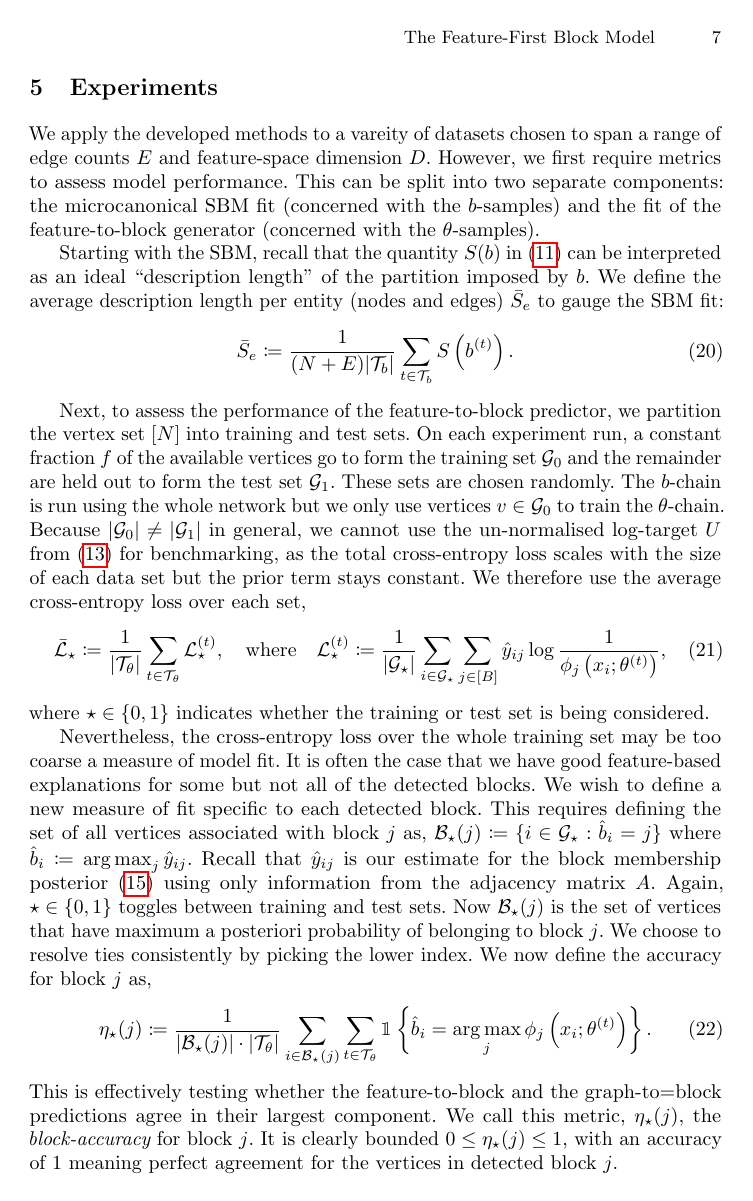
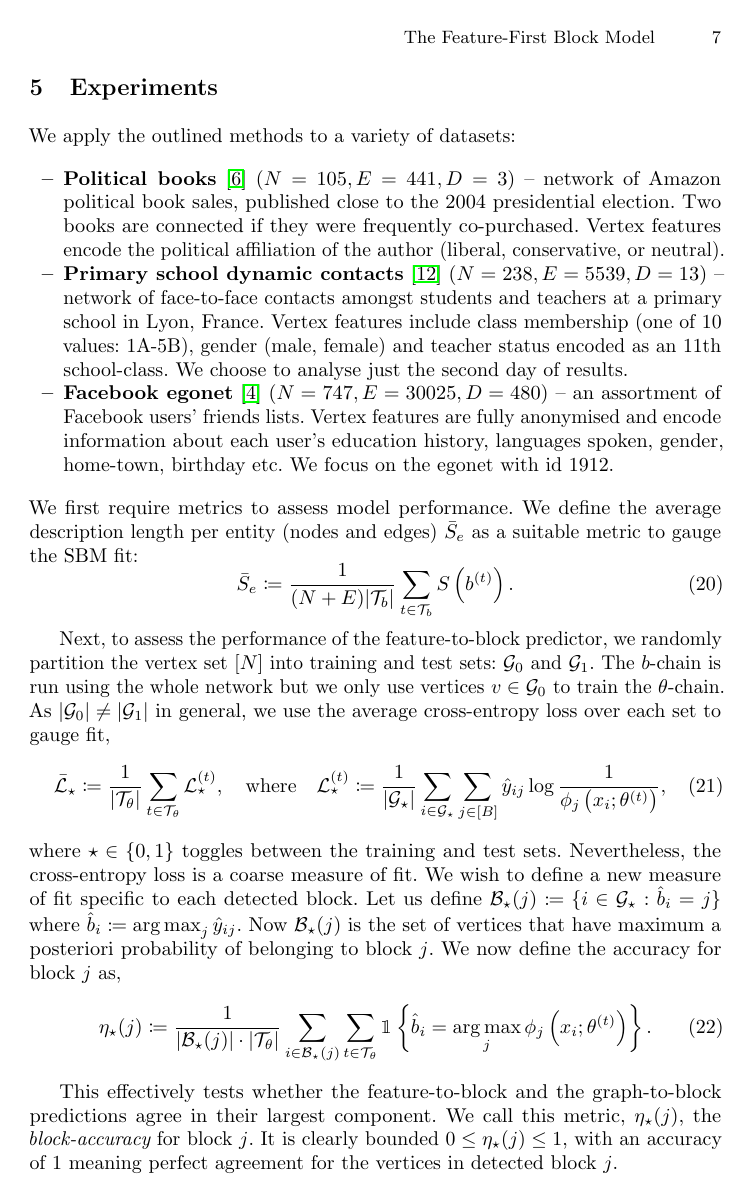
Before and after one commit to LozzaTray/Jormungandr, a LaTeX thesis (publication/report.tex, which reads publication/experiments.tex): page 7 of 13. Compiled offline with pdfLaTeX.

Commit message:
1-page experiment metrics defn

```diff
--- a/publication/experiments.tex
+++ b/publication/experiments.tex
@@ -1,15 +1,16 @@
 \section{Experiments}
 \label{sec:experiments}
 
-We apply the developed methods to a vareity of datasets chosen to span a range of edge counts $E$ and feature-space dimension $D$.
-However, we first require metrics to assess model performance. This can be split into two separate
-components: the microcanonical SBM fit (concerned with the $b$-samples) and
-the fit of the feature-to-block generator (concerned with the $\theta$-samples).
+We apply the outlined methods to a variety of datasets:
 
-Starting with the SBM, recall that the quantity $S(b)$ in~(\ref{eqn:dl-form})
-can be interpreted as an ideal ``description length'' of the partition
-imposed by $b$. We define the average
-description length per entity (nodes and edges) $\bar{S}_e$ to gauge the SBM fit:
+\begin{itemize}
+	\item \textbf{Political books} \cite{polbooks} ($N=105, E=441, D=3$) -- network of Amazon political book sales, published close to the 2004 presidential election. Two books are connected if they were frequently co-purchased. Vertex features encode the political affiliation of the author (liberal, conservative, or neutral).
+	\item \textbf{Primary school dynamic contacts} \cite{schools} ($N=238, E=5539, D=13$) -- network of face-to-face contacts amongst students and teachers at a primary school in Lyon, France. Vertex features include class membership (one of 10 values: 1A-5B), gender (male, female) and teacher status encoded as an 11th school-class. We choose to analyse just the second day of results.
+	\item \textbf{Facebook egonet} \cite{fb-snap} ($N=747, E=30025, D=480$) -- an assortment of Facebook users' friends lists. Vertex features are fully anonymised and encode information about each user's education history, languages spoken, gender, home-town, birthday etc. We focus on the egonet with id 1912.
+\end{itemize}
+%
+We first require metrics to assess model performance. We define the average
+description length per entity (nodes and edges) $\bar{S}_e$ as a suitable metric to gauge the SBM fit:
 %
 \begin{equation}
 	\bar{S}_e \coloneqq \frac{1}{(N+E) |\Tcal_b|} \sum_{t\in \Tcal_b} S \left( b^{(t)} \right).
@@ -17,14 +18,9 @@ description length per entity (nodes and edges) $\bar{S}_e$ to gauge the SBM fit
 \end{equation}
 
 Next, to assess the performance of the feature-to-block predictor,
-we partition the vertex set $[N]$ into training and test sets. On each experiment run,
-a constant fraction $f$ of the available vertices go to form
-the training set $\Gcal_0$ and the remainder are held out to form the
-test set $\Gcal_1$. These sets are chosen randomly.
-The $b$-chain is run using the whole network but we only use vertices $v \in \Gcal_0$ to train the $\theta$-chain. Because $|\Gcal_0| \neq |\Gcal_1|$ in general, we cannot use the un-normalised log-target $U$ from~(\ref{eqn:U-form}) for benchmarking,
-as the total cross-entropy loss scales with the size of each data set but
-the prior term stays constant. We therefore use the average cross-entropy loss
-over each set,
+we randomly partition the vertex set $[N]$ into training and test sets: $\Gcal_0$ and $\Gcal_1$.
+The $b$-chain is run using the whole network but we only use vertices $v \in \Gcal_0$ to train the $\theta$-chain. As $|\Gcal_0| \neq |\Gcal_1|$ in general, we use the average cross-entropy loss
+over each set to gauge fit,
 %
 \begin{equation}
 	\bar{\Lcal}_\star \coloneqq \frac{1}{|\Tcal_\theta|} \sum_{t \in \Tcal_\theta} \Lcal_\star^{(t)},
@@ -33,18 +29,17 @@ over each set,
 	\label{eqn:cross-entropy-loss}
 \end{equation}
 %
-where $\star \in \{0, 1\}$ indicates whether the training or test
-set is being considered.
-
-Nevertheless, the cross-entropy loss over the whole training set may be too coarse a measure of model fit. It is often the case that we have good feature-based explanations for some but not all of the detected blocks. We wish to define a new measure of fit specific to each detected block. This requires defining the set of all vertices associated with block $j$ as,
+where $\star \in \{0, 1\}$ toggles between the training and test sets.
+%
+Nevertheless, the cross-entropy loss is a coarse measure of fit. We wish to define a new measure of fit specific to each detected block. Let us define
 $
 	\Bcal_\star(j) \coloneqq \{i \in \Gcal_\star : \hat{b}_i = j\}
 $
 where
 $
-	\quad \hat{b}_i \coloneqq \argmax_j \hat{y}_{ij}.
+	\hat{b}_i \coloneqq \argmax_j \hat{y}_{ij}.
 $
-Recall that $\hat{y}_{ij}$ is our estimate for the block membership posterior~(\ref{eqn:y-hat}) using only information from the adjacency matrix $A$. Again, $\star \in \{0, 1\}$ toggles between training and test sets. Now $\Bcal_\star(j)$ is the set of vertices that have maximum a posteriori probability of belonging to block $j$. We choose to resolve ties consistently by picking the lower index. We now define the accuracy for block $j$ as,
+Now $\Bcal_\star(j)$ is the set of vertices that have maximum a posteriori probability of belonging to block $j$. We now define the accuracy for block $j$ as,
 %
 \begin{equation}
 	\eta_\star(j) \coloneqq \frac{1}{|\Bcal_\star (j)| \cdot
@@ -53,10 +48,8 @@ Recall that $\hat{y}_{ij}$ is our estimate for the block membership posterior~(\
 	\one \left\{\hat{b}_i = \argmax_j \phi_j \left( x_i; \theta^{(t)} \right) \right\}.
 	\label{eqn:accuracy}
 \end{equation}
-%
-This is effectively testing whether the feature-to-block and the graph-to=block predictions agree in their largest component. We call this metric, $\eta_\star(j)$, the {\em block-accuracy} for block $j$. It is clearly bounded $0 \leq \eta_\star(j) \leq 1$, with an accuracy of 1 meaning perfect agreement for the vertices in detected block $j$.
 
-For each of the experiments, we plot the collected $\theta$-samples for the features that survive the dimensionality reduction procedure. We also plot the per-block accuracy for the original-dimension classifiers. We discuss the results specific to each dataset in turn.
+This effectively tests whether the feature-to-block and the graph-to-block predictions agree in their largest component. We call this metric, $\eta_\star(j)$, the {\em block-accuracy} for block $j$. It is clearly bounded $0 \leq \eta_\star(j) \leq 1$, with an accuracy of 1 meaning perfect agreement for the vertices in detected block $j$.
 
 \input{experiments-detailed}
 \input{experiments-figures}
```
Also changed, not shown: publication/experiments-detailed.tex (+0 -6 lines), publication/experiments.tex (1 more changed lines).
